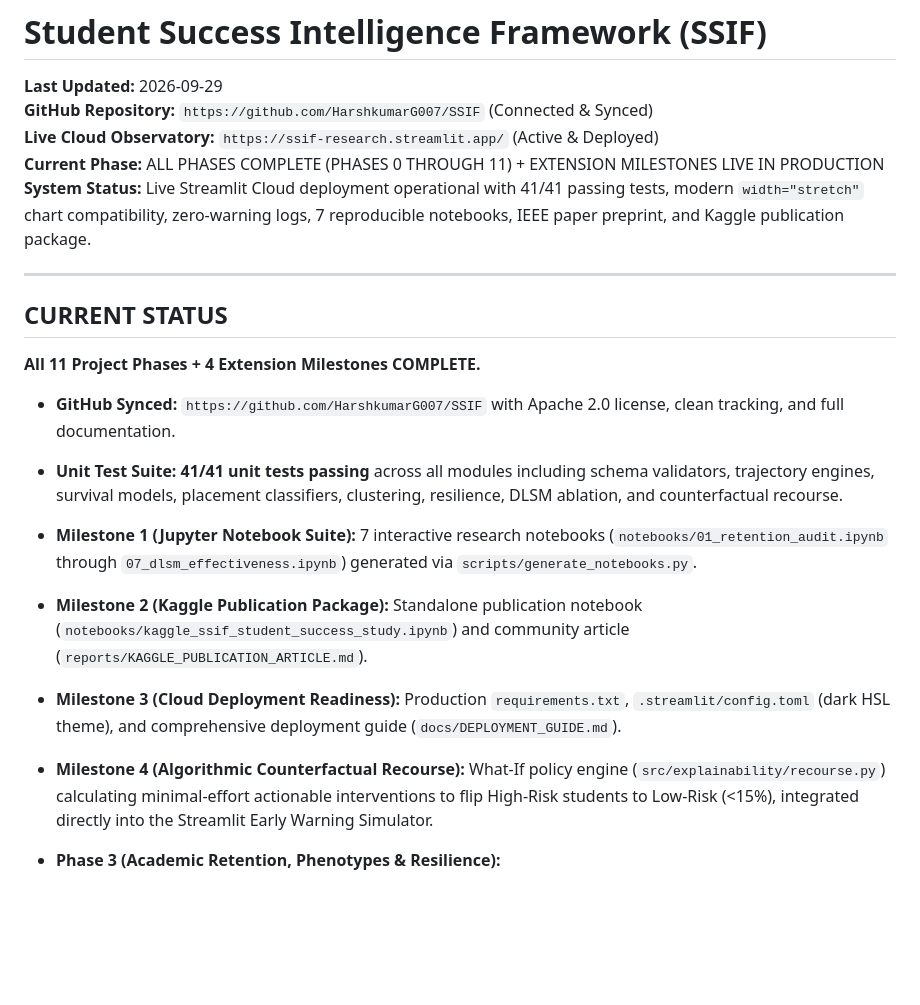
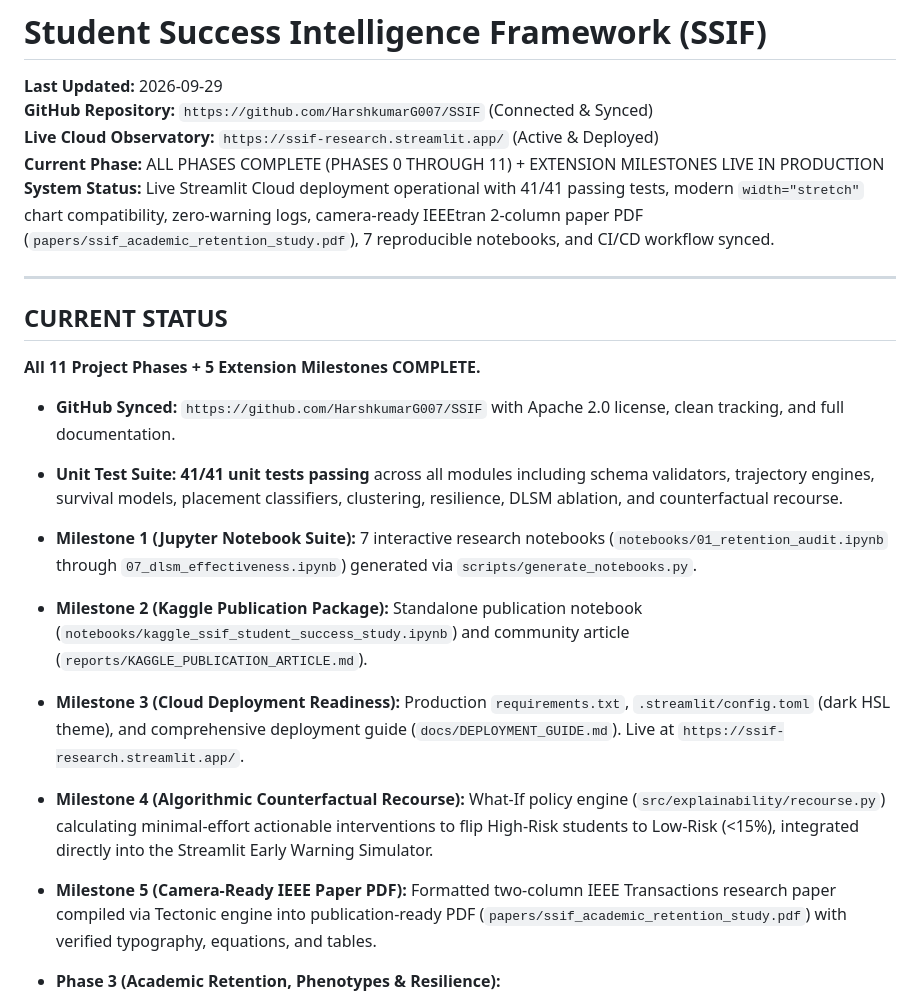
Before and after one commit to HarshkumarG007/SSIF, a Markdown page: docs/memory.md, the part around the change. Drawn GitHub-style; blank space fills up the shorter version.

Commit message:
docs: record Milestone 5 IEEE paper PDF compilation in memory ledger

```diff
--- a/docs/memory.md
+++ b/docs/memory.md
@@ -5,20 +5,21 @@
 **GitHub Repository:** `https://github.com/HarshkumarG007/SSIF` (Connected & Synced)
 **Live Cloud Observatory:** `https://ssif-research.streamlit.app/` (Active & Deployed)
 **Current Phase:** ALL PHASES COMPLETE (PHASES 0 THROUGH 11) + EXTENSION MILESTONES LIVE IN PRODUCTION
-**System Status:** Live Streamlit Cloud deployment operational with 41/41 passing tests, modern `width="stretch"` chart compatibility, zero-warning logs, 7 reproducible notebooks, IEEE paper preprint, and Kaggle publication package.
-
+**System Status:** Live Streamlit Cloud deployment operational with 41/41 passing tests, modern `width="stretch"` chart compatibility, zero-warning logs, camera-ready IEEEtran 2-column paper PDF (`papers/ssif_academic_retention_study.pdf`), 7 reproducible notebooks, and CI/CD workflow synced.
 
 ---
 
 ## CURRENT STATUS
 
-**All 11 Project Phases + 4 Extension Milestones COMPLETE.**
+**All 11 Project Phases + 5 Extension Milestones COMPLETE.**
 - **GitHub Synced:** `https://github.com/HarshkumarG007/SSIF` with Apache 2.0 license, clean tracking, and full documentation.
 - **Unit Test Suite:** **41/41 unit tests passing** across all modules including schema validators, trajectory engines, survival models, placement classifiers, clustering, resilience, DLSM ablation, and counterfactual recourse.
 - **Milestone 1 (Jupyter Notebook Suite):** 7 interactive research notebooks (`notebooks/01_retention_audit.ipynb` through `07_dlsm_effectiveness.ipynb`) generated via `scripts/generate_notebooks.py`.
 - **Milestone 2 (Kaggle Publication Package):** Standalone publication notebook (`notebooks/kaggle_ssif_student_success_study.ipynb`) and community article (`reports/KAGGLE_PUBLICATION_ARTICLE.md`).
-- **Milestone 3 (Cloud Deployment Readiness):** Production `requirements.txt`, `.streamlit/config.toml` (dark HSL theme), and comprehensive deployment guide (`docs/DEPLOYMENT_GUIDE.md`).
+- **Milestone 3 (Cloud Deployment Readiness):** Production `requirements.txt`, `.streamlit/config.toml` (dark HSL theme), and comprehensive deployment guide (`docs/DEPLOYMENT_GUIDE.md`). Live at `https://ssif-research.streamlit.app/`.
 - **Milestone 4 (Algorithmic Counterfactual Recourse):** What-If policy engine (`src/explainability/recourse.py`) calculating minimal-effort actionable interventions to flip High-Risk students to Low-Risk (<15%), integrated directly into the Streamlit Early Warning Simulator.
+- **Milestone 5 (Camera-Ready IEEE Paper PDF):** Formatted two-column IEEE Transactions research paper compiled via Tectonic engine into publication-ready PDF (`papers/ssif_academic_retention_study.pdf`) with verified typography, equations, and tables.
+
 
 - **Phase 3 (Academic Retention, Phenotypes & Resilience):**
   - Longitudinal Trajectory Engine: 0.15s vectorized computation, zero temporal leakage, $r = -0.147$ correlation with dropout.
```
